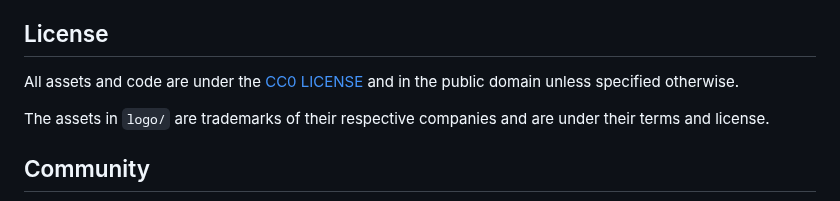
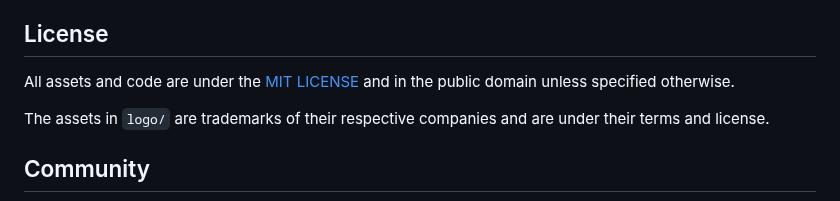
Before and after one commit to cs60apa/FitnessApp, a Markdown page: README.md, the part around the change. Rendered like a GitHub page.

```diff
--- a/README.md
+++ b/README.md
@@ -132,7 +132,7 @@ Since this is an open source project, feel free to suggest what basically looks
 
 ## License
 
-All assets and code are under the [CC0 LICENSE](LICENSE) and in the public
+All assets and code are under the [MIT LICENSE](LICENSE) and in the public
 domain unless specified otherwise.
 
 The assets in `logo/` are trademarks of their respective companies and are
```
